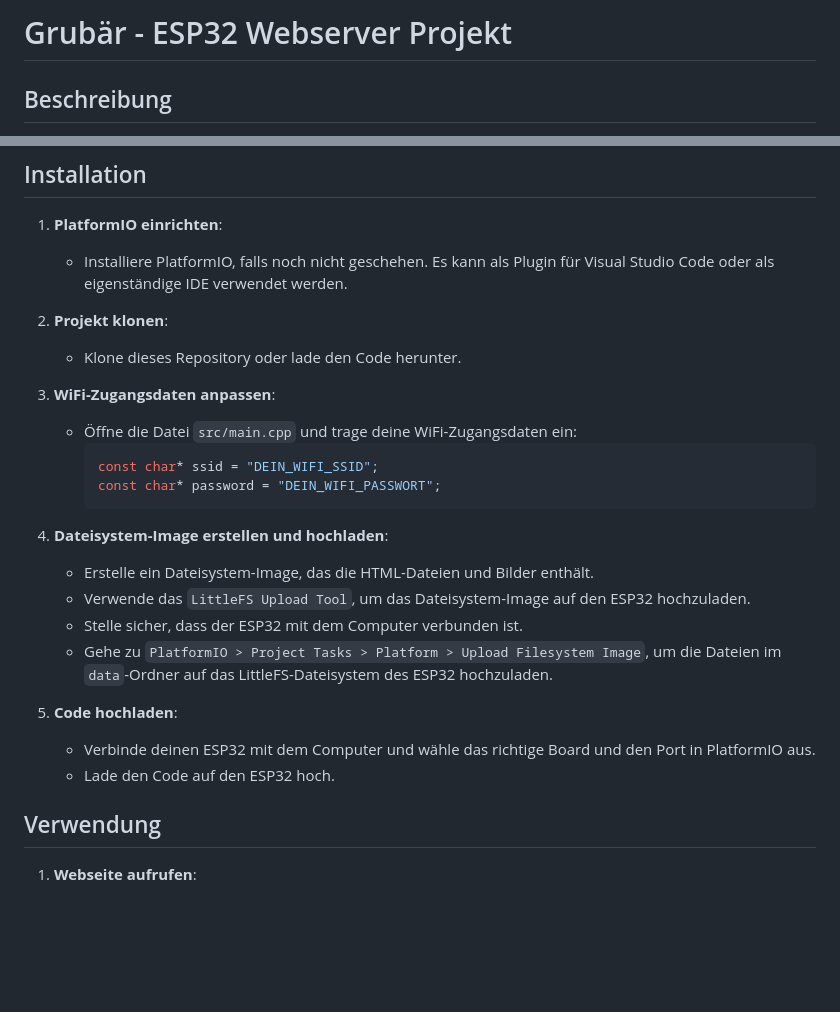
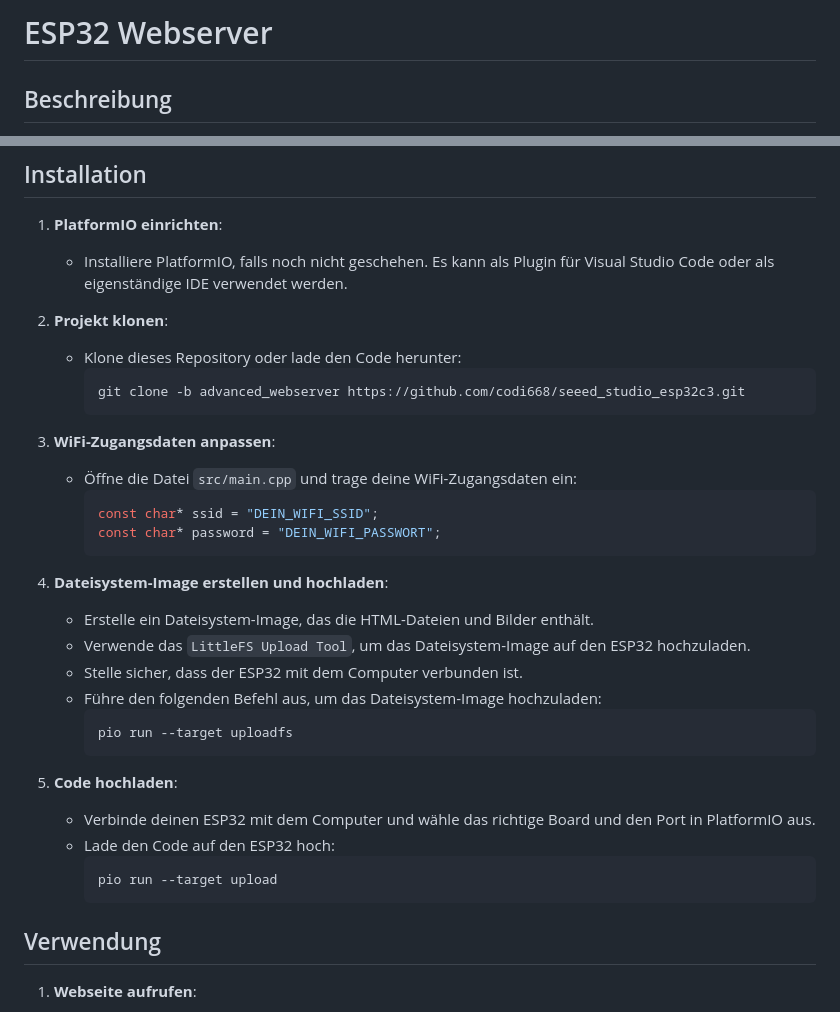
Before and after one commit to codi668/seeed_studio_esp32c3, a Markdown page: README.md, 2 parts joined by grey strips. GitHub-like rendering; blank space fills up the shorter version.

````diff
--- a/README.md
+++ b/README.md
@@ -1,4 +1,4 @@
-# Grubär - ESP32 Webserver Projekt
+# ESP32 Webserver
 
 ## Beschreibung
 Dieses Projekt zeigt, wie man mit einem ESP32-Mikrocontroller einen einfachen Webserver hostet, über den eine LED ein- und ausgeschaltet werden kann. Der Webserver verwendet das LittleFS-Dateisystem, um HTML-Dateien und Bilder zu verwalten. Dieses Projekt ist ideal für Einsteiger, die lernen möchten, wie man einen Webserver auf einem ESP32 einrichtet und steuert.
@@ -21,7 +21,10 @@ Dieses Projekt zeigt, wie man mit einem ESP32-Mikrocontroller einen einfachen We
    - Installiere PlatformIO, falls noch nicht geschehen. Es kann als Plugin für Visual Studio Code oder als eigenständige IDE verwendet werden.
 
 2. **Projekt klonen**:
-   - Klone dieses Repository oder lade den Code herunter.
+   - Klone dieses Repository oder lade den Code herunter:
+     ```bash
+     git clone -b advanced_webserver https://github.com/codi668/seeed_studio_esp32c3.git
+     ```
 
 3. **WiFi-Zugangsdaten anpassen**:
    - Öffne die Datei `src/main.cpp` und trage deine WiFi-Zugangsdaten ein:
@@ -34,11 +37,17 @@ Dieses Projekt zeigt, wie man mit einem ESP32-Mikrocontroller einen einfachen We
    - Erstelle ein Dateisystem-Image, das die HTML-Dateien und Bilder enthält.
    - Verwende das `LittleFS Upload Tool`, um das Dateisystem-Image auf den ESP32 hochzuladen.
    - Stelle sicher, dass der ESP32 mit dem Computer verbunden ist.
-   - Gehe zu `PlatformIO > Project Tasks > Platform > Upload Filesystem Image`, um die Dateien im `data`-Ordner auf das LittleFS-Dateisystem des ESP32 hochzuladen.
+   - Führe den folgenden Befehl aus, um das Dateisystem-Image hochzuladen:
+     ```bash
+     pio run --target uploadfs
+     ```
 
 5. **Code hochladen**:
    - Verbinde deinen ESP32 mit dem Computer und wähle das richtige Board und den Port in PlatformIO aus.
-   - Lade den Code auf den ESP32 hoch.
+   - Lade den Code auf den ESP32 hoch:
+     ```bash
+     pio run --target upload
+     ```
 
 ## Verwendung
 1. **Webseite aufrufen**:
````
Also changed, not shown: other parts of README.md (+1 -1 lines).
